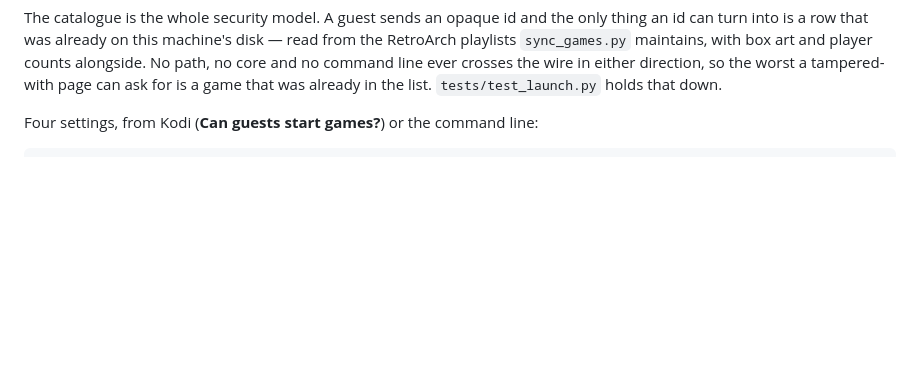
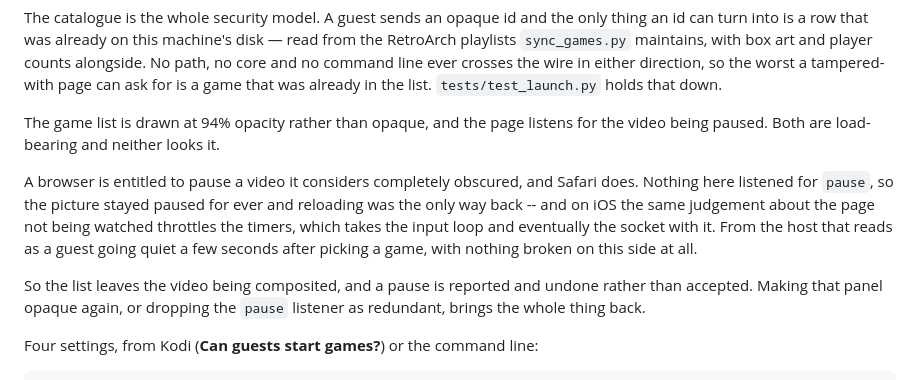
Before and after one commit to seastwood/Fourth-Player, a Markdown page: README.md, the part around the change. GitHub-like rendering; blank space fills up the shorter version.

Commit message:
Write down why the game list is not opaque
Confirmed on the box: the report fires at the instant of each launch and the
picture comes back within a second.

    15:28:25  launched Godzilla (Game Boy) for a guest
    15:28:25  the browser paused the video; starting it again
    15:28:26  video playing
    15:28:36  launched Advance Wars (GBA) for a guest
    15:28:36  the browser paused the video; starting it again

Two lines of CSS and one event listener carry that, and neither looks load-
bearing: 94% opacity reads exactly like an opaque panel, and a `pause` listener
that immediately undoes the pause reads like something to delete. Tidying
either one away brings back a bug that took four attempts to find, so the
README says what they are for.

```diff
--- a/README.md
+++ b/README.md
@@ -183,6 +183,21 @@ art and player counts alongside. No path, no core and no command line ever
 crosses the wire in either direction, so the worst a tampered-with page can ask
 for is a game that was already in the list. `tests/test_launch.py` holds that
 down.
+
+The game list is drawn at 94% opacity rather than opaque, and the page listens
+for the video being paused. Both are load-bearing and neither looks it.
+
+A browser is entitled to pause a video it considers completely obscured, and
+Safari does. Nothing here listened for `pause`, so the picture stayed paused
+for ever and reloading was the only way back -- and on iOS the same judgement
+about the page not being watched throttles the timers, which takes the input
+loop and eventually the socket with it. From the host that reads as a guest
+going quiet a few seconds after picking a game, with nothing broken on this
+side at all.
+
+So the list leaves the video being composited, and a pause is reported and
+undone rather than accepted. Making that panel opaque again, or dropping the
+`pause` listener as redundant, brings the whole thing back.
 
 Four settings, from Kodi (**Can guests start games?**) or the command line:
 
```
